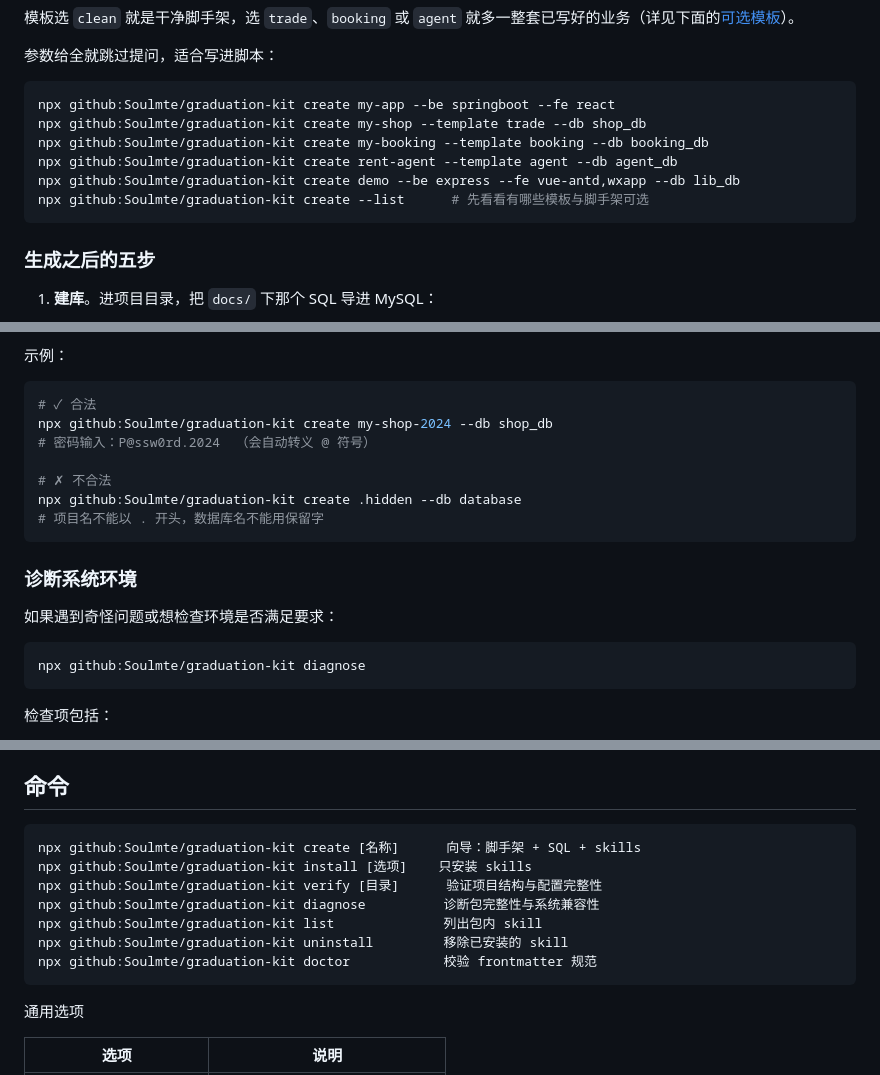
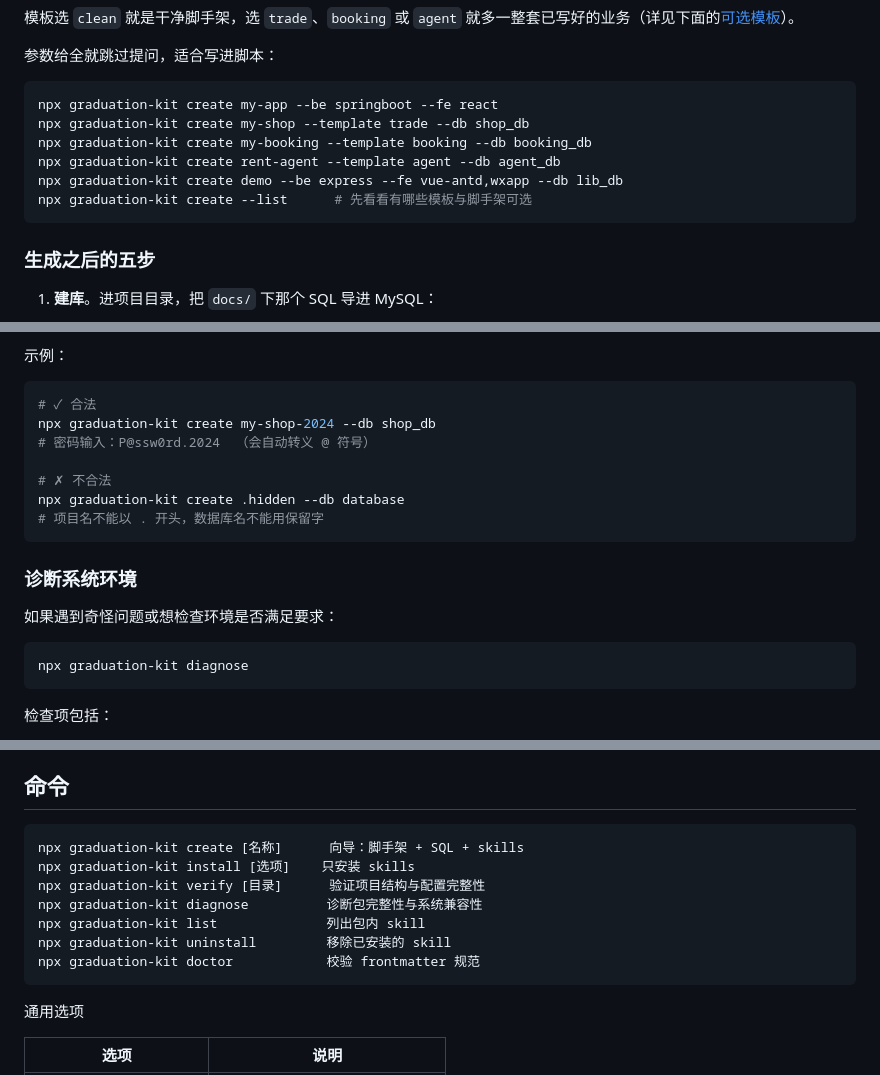
Before and after one commit to Soulmte/graduation-kit, a Markdown page: README.md, 3 parts joined by grey strips. Rendered like a GitHub page.

Commit message:
Update README: add npm registry download method

````diff
--- a/README.md
+++ b/README.md
@@ -70,12 +76,12 @@ my-graduation-project/
 参数给全就跳过提问，适合写进脚本：
 
 ```bash
-npx github:Soulmte/graduation-kit create my-app --be springboot --fe react
-npx github:Soulmte/graduation-kit create my-shop --template trade --db shop_db
-npx github:Soulmte/graduation-kit create my-booking --template booking --db booking_db
-npx github:Soulmte/graduation-kit create rent-agent --template agent --db agent_db
-npx github:Soulmte/graduation-kit create demo --be express --fe vue-antd,wxapp --db lib_db
-npx github:Soulmte/graduation-kit create --list      # 先看看有哪些模板与脚手架可选
+npx graduation-kit create my-app --be springboot --fe react
+npx graduation-kit create my-shop --template trade --db shop_db
+npx graduation-kit create my-booking --template booking --db booking_db
+npx graduation-kit create rent-agent --template agent --db agent_db
+npx graduation-kit create demo --be express --fe vue-antd,wxapp --db lib_db
+npx graduation-kit create --list      # 先看看有哪些模板与脚手架可选
 ```
 
 ### 生成之后的五步
@@ -177,11 +183,11 @@ npx github:Soulmte/graduation-kit create my-app --be springboot --fe vue-antd
 示例：
 ```bash
 # ✓ 合法
-npx github:Soulmte/graduation-kit create my-shop-2024 --db shop_db
+npx graduation-kit create my-shop-2024 --db shop_db
 # 密码输入：P@ssw0rd.2024  （会自动转义 @ 符号）
 
 # ✗ 不合法
-npx github:Soulmte/graduation-kit create .hidden --db database
+npx graduation-kit create .hidden --db database
 # 项目名不能以 . 开头，数据库名不能用保留字
 ```
 
@@ -190,7 +196,7 @@ npx github:Soulmte/graduation-kit create .hidden --db database
 如果遇到奇怪问题或想检查环境是否满足要求：
 
 ```bash
-npx github:Soulmte/graduation-kit diagnose
+npx graduation-kit diagnose
 ```
 
 检查项包括：
@@ -269,13 +275,13 @@ bash install-skills.sh
 ## 命令
 
 ```bash
-npx github:Soulmte/graduation-kit create [名称]      向导：脚手架 + SQL + skills
-npx github:Soulmte/graduation-kit install [选项]    只安装 skills
-npx github:Soulmte/graduation-kit verify [目录]      验证项目结构与配置完整性
-npx github:Soulmte/graduation-kit diagnose          诊断包完整性与系统兼容性
-npx github:Soulmte/graduation-kit list              列出包内 skill
-npx github:Soulmte/graduation-kit uninstall         移除已安装的 skill
-npx github:Soulmte/graduation-kit doctor            校验 frontmatter 规范
+npx graduation-kit create [名称]      向导：脚手架 + SQL + skills
+npx graduation-kit install [选项]    只安装 skills
+npx graduation-kit verify [目录]      验证项目结构与配置完整性
+npx graduation-kit diagnose          诊断包完整性与系统兼容性
+npx graduation-kit list              列出包内 skill
+npx graduation-kit uninstall         移除已安装的 skill
+npx graduation-kit doctor            校验 frontmatter 规范
 ```
 
 通用选项
````
Also changed, not shown: other parts of README.md (+16 -9 lines).
